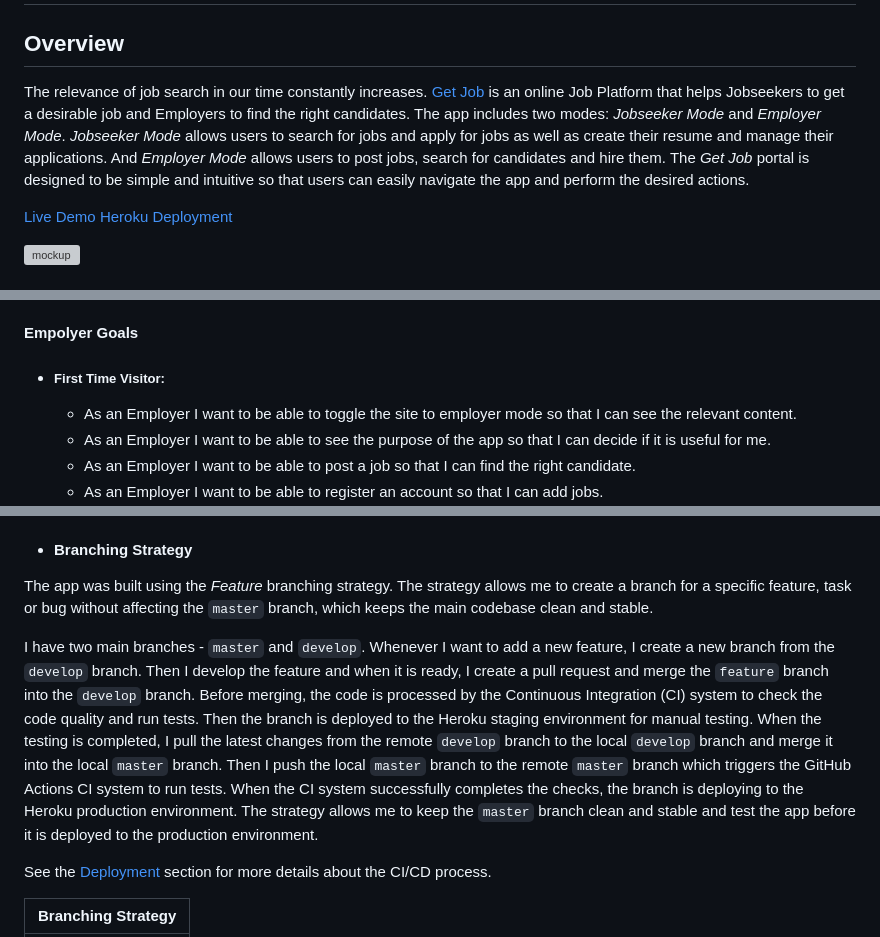
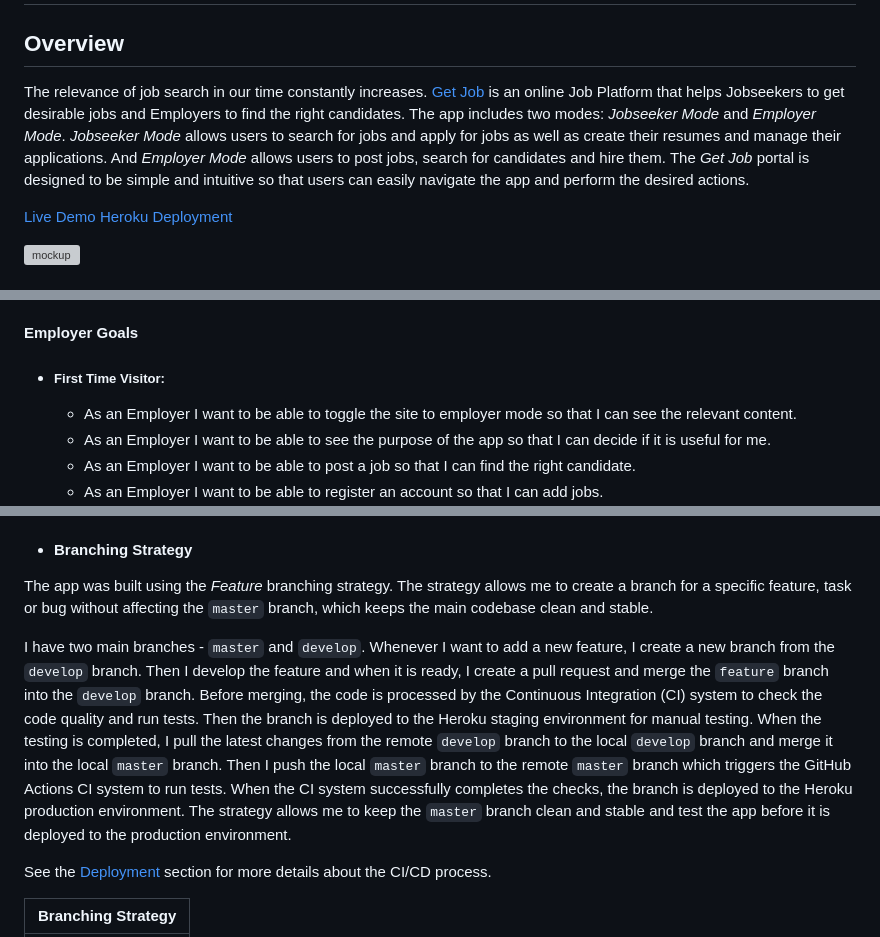
Before and after one commit to pavlo-myskov/get-job, a Markdown page: README.md, 3 parts joined by grey strips. Rendered like a GitHub page; grey boxes are pictures that could not be loaded.

```diff
--- a/README.md
+++ b/README.md
@@ -1,6 +1,6 @@
 # Get Job
 ## Overview
-The relevance of job search in our time constantly increases. [Get Job](http://get-job.live) is an online Job Platform that helps Jobseekers to get a desirable job and Employers to find the right candidates. The app includes two modes: _Jobseeker Mode_ and _Employer Mode_. _Jobseeker Mode_ allows users to search for jobs and apply for jobs as well as create their resume and manage their applications. And _Employer Mode_ allows users to post jobs, search for candidates and hire them. The *Get Job* portal is designed to be simple and intuitive so that users can easily navigate the app and perform the desired actions.
+The relevance of job search in our time constantly increases. [Get Job](http://get-job.live) is an online Job Platform that helps Jobseekers to get desirable jobs and Employers to find the right candidates. The app includes two modes: _Jobseeker Mode_ and _Employer Mode_. _Jobseeker Mode_ allows users to search for jobs and apply for jobs as well as create their resumes and manage their applications. And _Employer Mode_ allows users to post jobs, search for candidates and hire them. The *Get Job* portal is designed to be simple and intuitive so that users can easily navigate the app and perform the desired actions.
 
 
 [Live Demo](http://get-job.live)
@@ -56,7 +56,7 @@ The main goal of the app is to deliver a solution that creates real value for th
     - As a Jobseeker I want to be able to have access to the search bar on the dropdown menu on the mobile screens so that I can easily search for jobs at any time.
     - As a Jobseeker I want to be able to delete my account so that I can remove my data from the app.
 
-#### Empolyer Goals
+#### Employer Goals
 - ##### First Time Visitor:
     - As an Employer I want to be able to toggle the site to employer mode so that I can see the relevant content.
     - As an Employer I want to be able to see the purpose of the app so that I can decide if it is useful for me.
@@ -169,7 +169,7 @@ The role system was implemented by adding a `role` field to the `User` model. Th
 - #### Branching Strategy
 The app was built using the _Feature_ branching strategy. The strategy allows me to create a branch for a specific feature, task or bug without affecting the `master` branch, which keeps the main codebase clean and stable.
 
-I have two main branches - `master` and `develop`. Whenever I want to add a new feature, I create a new branch from the `develop` branch. Then I develop the feature and when it is ready, I create a pull request and merge the `feature` branch into the `develop` branch. Before merging, the code is processed by the Continuous Integration (CI) system to check the code quality and run tests. Then the branch is deployed to the Heroku staging environment for manual testing. When the testing is completed, I pull the latest changes from the remote `develop` branch to the local `develop` branch and merge it into the local `master` branch. Then I push the local `master` branch to the remote `master` branch which triggers the GitHub Actions CI system to run tests. When the CI system successfully completes the checks, the branch is deploying to the Heroku production environment. The strategy allows me to keep the `master` branch clean and stable and test the app before it is deployed to the production environment.
+I have two main branches - `master` and `develop`. Whenever I want to add a new feature, I create a new branch from the `develop` branch. Then I develop the feature and when it is ready, I create a pull request and merge the `feature` branch into the `develop` branch. Before merging, the code is processed by the Continuous Integration (CI) system to check the code quality and run tests. Then the branch is deployed to the Heroku staging environment for manual testing. When the testing is completed, I pull the latest changes from the remote `develop` branch to the local `develop` branch and merge it into the local `master` branch. Then I push the local `master` branch to the remote `master` branch which triggers the GitHub Actions CI system to run tests. When the CI system successfully completes the checks, the branch is deployed to the Heroku production environment. The strategy allows me to keep the `master` branch clean and stable and test the app before it is deployed to the production environment.
 
 See the [Deployment](#deployment) section for more details about the CI/CD process.
 
```
Also changed, not shown: other parts of README.md (+25 -28 lines).
